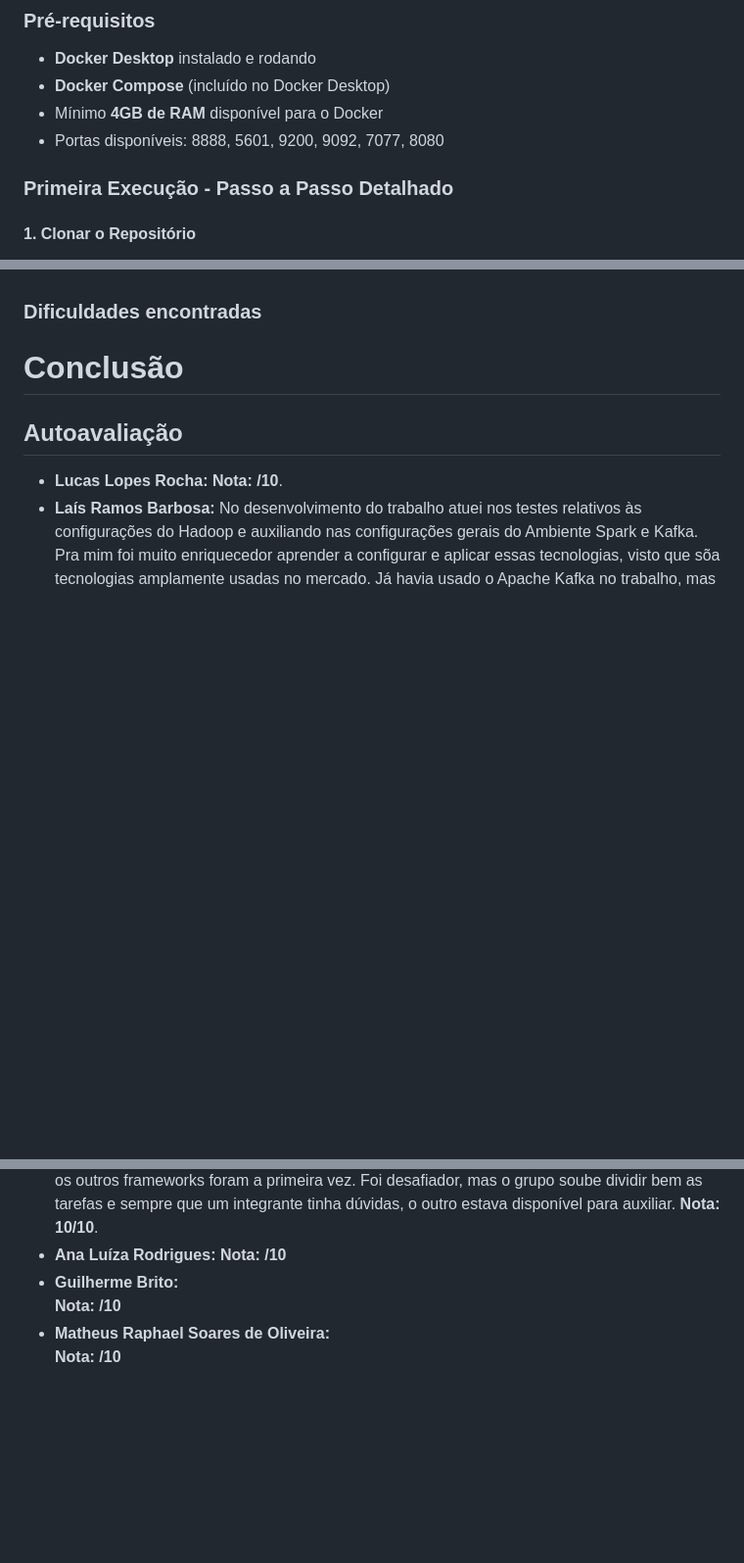
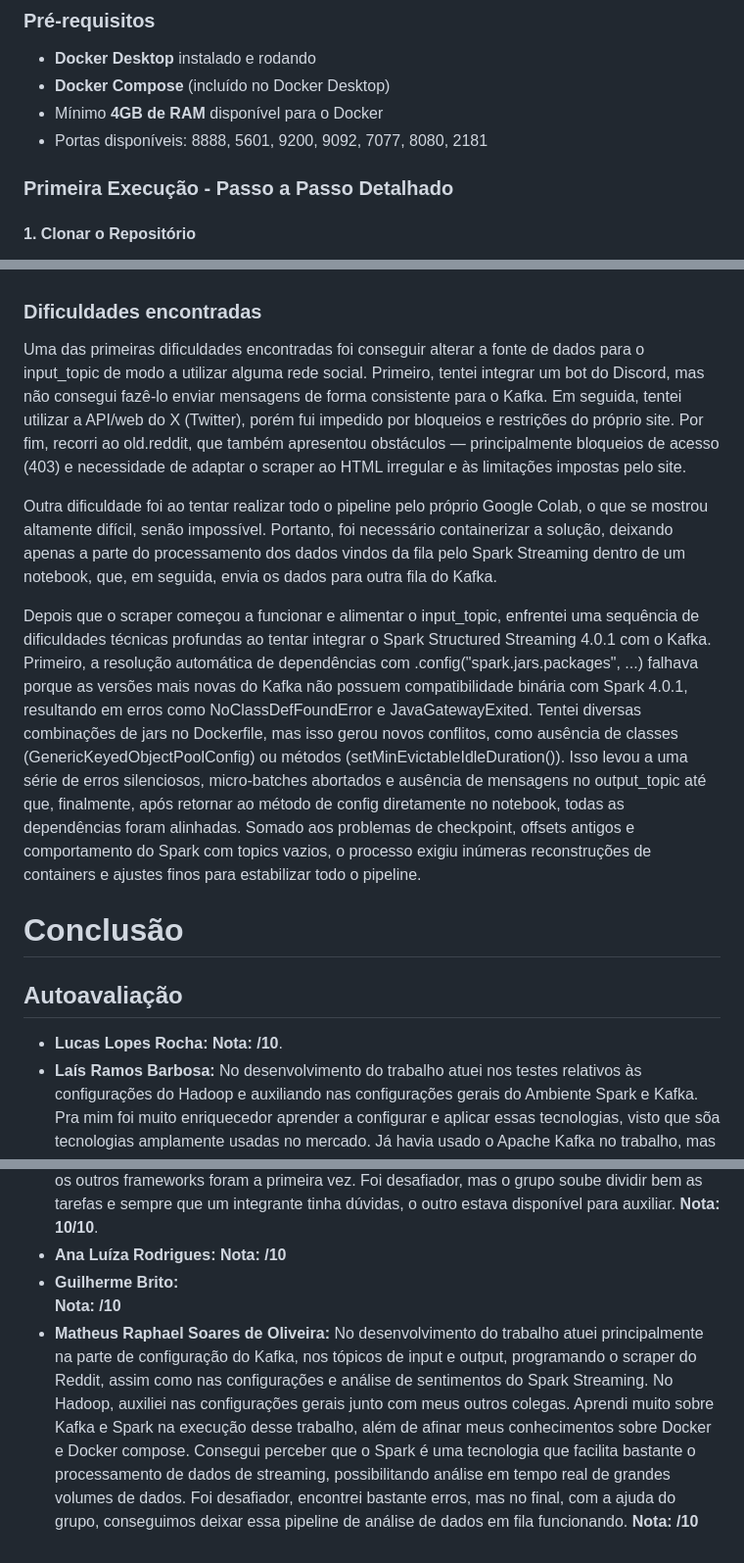
Before and after one commit to dev-brito/t2-pspd-2025_2, a Markdown page: documentacao/documentacao.md, 3 parts joined by grey strips. Shown at 98% size. Drawn GitHub-style; blank space fills up the shorter version.

Commit message:
Adicionando minhas contribuicoes e principais dificuldades na documentacao

```diff
--- a/documentacao/documentacao.md
+++ b/documentacao/documentacao.md
@@ -1834,7 +1834,7 @@ Este projeto implementa um pipeline de análise de sentimentos em tempo real uti
 - **Docker Desktop** instalado e rodando
 - **Docker Compose** (incluído no Docker Desktop)
 - Mínimo **4GB de RAM** disponível para o Docker
-- Portas disponíveis: 8888, 5601, 9200, 9092, 7077, 8080
+- Portas disponíveis: 8888, 5601, 9200, 9092, 7077, 8080, 2181
 
 ### Primeira Execução - Passo a Passo Detalhado
 
@@ -1968,6 +1968,16 @@ O projeto demonstra como o Spark pode ser utilizado em cenários práticos de an
 
 ### Dificuldades encontradas
 
+
+Uma das primeiras dificuldades encontradas foi conseguir alterar a fonte de dados para o input_topic de modo a utilizar alguma rede social. Primeiro, tentei integrar um bot do Discord, mas não consegui fazê-lo enviar mensagens de forma consistente para o Kafka. Em seguida, tentei utilizar a API/web do X (Twitter), porém fui impedido por bloqueios e restrições do próprio site. Por fim, recorri ao old.reddit, que também apresentou obstáculos — principalmente bloqueios de acesso (403) e necessidade de adaptar o scraper ao HTML irregular e às limitações impostas pelo site.
+
+
+Outra dificuldade foi ao tentar realizar todo o pipeline pelo próprio Google Colab, o que se mostrou altamente difícil, senão impossível. Portanto, foi necessário containerizar a solução, deixando apenas a parte do processamento dos dados vindos da fila pelo Spark Streaming dentro de um notebook, que, em seguida, envia os dados para outra fila do Kafka.
+
+
+Depois que o scraper começou a funcionar e alimentar o input_topic, enfrentei uma sequência de dificuldades técnicas profundas ao tentar integrar o Spark Structured Streaming 4.0.1 com o Kafka. Primeiro, a resolução automática de dependências com .config("spark.jars.packages", ...) falhava porque as versões mais novas do Kafka não possuem compatibilidade binária com Spark 4.0.1, resultando em erros como NoClassDefFoundError e JavaGatewayExited. Tentei diversas combinações de jars no Dockerfile, mas isso gerou novos conflitos, como ausência de classes (GenericKeyedObjectPoolConfig) ou métodos (setMinEvictableIdleDuration()). Isso levou a uma série de erros silenciosos, micro-batches abortados e ausência de mensagens no output_topic até que, finalmente, após retornar ao método de config diretamente no notebook, todas as dependências foram alinhadas. Somado aos problemas de checkpoint, offsets antigos e comportamento do Spark com topics vazios, o processo exigiu inúmeras reconstruções de containers e ajustes finos para estabilizar todo o pipeline.
+
+
 # Conclusão
 
 ## Autoavaliação
@@ -1979,5 +1989,5 @@ O projeto demonstra como o Spark pode ser utilizado em cenários práticos de an
   **Nota:  /10**
 - **Guilherme Brito:**
   **Nota:  /10**
-- **Matheus Raphael Soares de Oliveira:**
+- **Matheus Raphael Soares de Oliveira:** No desenvolvimento do trabalho atuei principalmente na parte de configuração do Kafka, nos tópicos de input e output, programando o scraper do Reddit, assim como nas configurações e análise de sentimentos do Spark Streaming. No Hadoop, auxiliei nas configurações gerais junto com meus outros colegas. Aprendi muito sobre Kafka e Spark na execução desse trabalho, além de afinar meus conhecimentos sobre Docker e Docker compose. Consegui perceber que o Spark é uma tecnologia que facilita bastante o processamento de dados de streaming, possibilitando análise em tempo real de grandes volumes de dados. Foi desafiador, encontrei bastante erros, mas no final, com a ajuda do grupo, conseguimos deixar essa pipeline de análise de dados em fila funcionando.
    **Nota:  /10**
```
